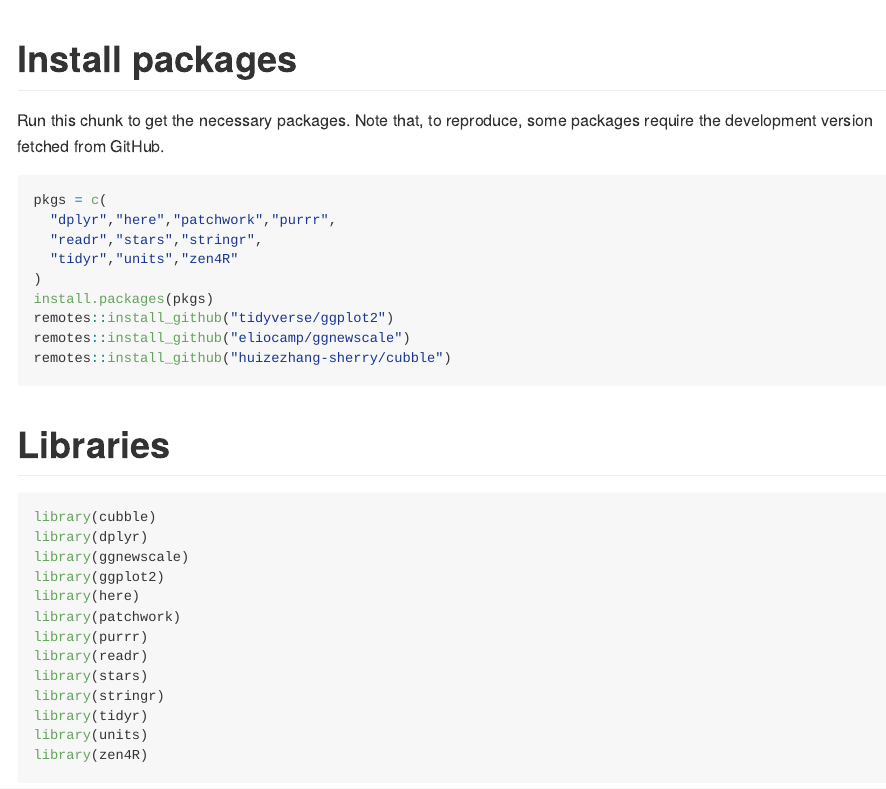
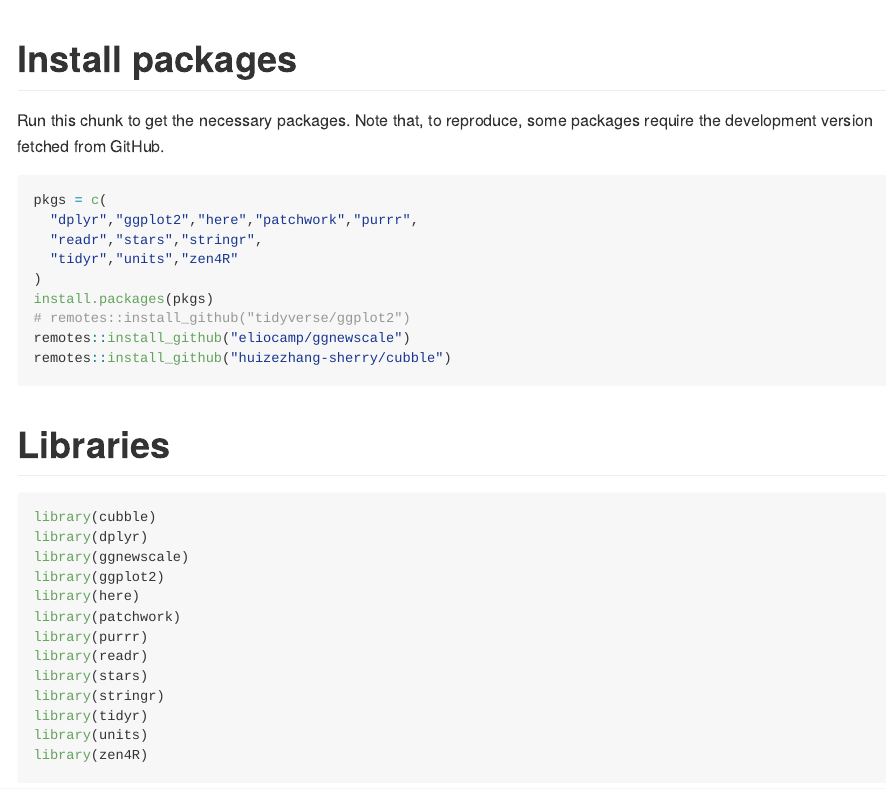
Before and after one commit to loreabad6/vdc-space-time-feats, a Quarto document (code/manuscript-figures.qmd): the page in a window 1100 px wide, from its top. The pictures show the output file code/manuscript-figures.md that the author committed with the source, drawn offline in the style of GitHub.

Commit message:
Re-run with R 4.3.2

````diff
--- a/code/manuscript-figures.qmd
+++ b/code/manuscript-figures.qmd
@@ -12,12 +12,12 @@ Note that, to reproduce, some packages require the development version fetched f
 #| message: false
 #| warning: false
 pkgs = c(
-  "dplyr","here","patchwork","purrr",
+  "dplyr","ggplot2","here","patchwork","purrr",
   "readr","stars","stringr",
   "tidyr","units","zen4R"
 )
 install.packages(pkgs)
-remotes::install_github("tidyverse/ggplot2")
+# remotes::install_github("tidyverse/ggplot2")
 remotes::install_github("eliocamp/ggnewscale")
 remotes::install_github("huizezhang-sherry/cubble")
 ```
````
Also changed, not shown: code/manuscript-figures.md, code/manuscript-figures_files/figure-commonmark/unnamed-chunk-10-1.png, code/manuscript-figures_files/figure-commonmark/unnamed-chunk-6-1.png.
